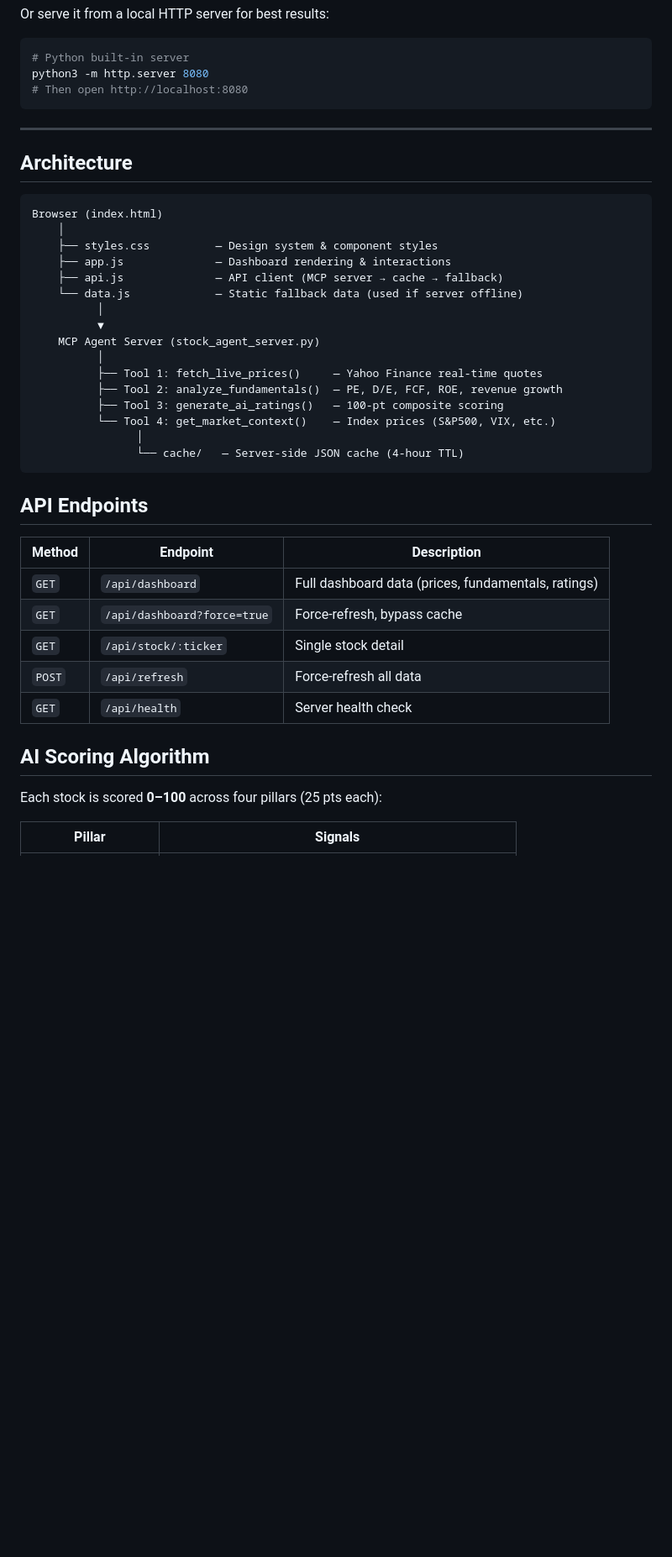
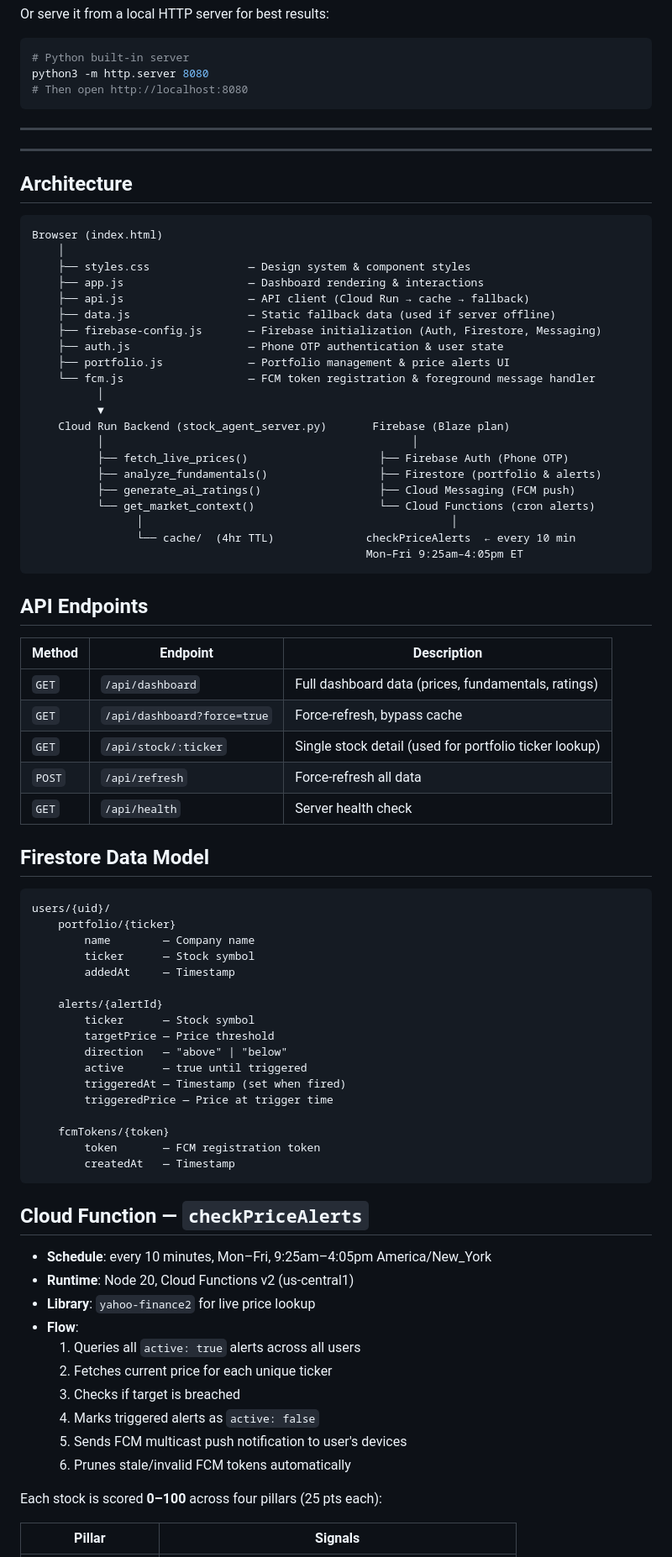
Before and after one commit to anand-tadela/stock-insight-dashboard, a Markdown page: README.md, the part around one of its changes. Shown at 84% size. Drawn GitHub-style; blank space fills up the shorter version.

Commit message:
docs: update README with portfolio, phone auth, price alerts, and push notification features

````diff
--- a/README.md
+++ b/README.md
@@ -81,25 +99,32 @@ python3 -m http.server 8080
 
 ---
 
+---
+
 ## Architecture
 
 ```
 Browser (index.html)
     │
-    ├── styles.css          — Design system & component styles
-    ├── app.js              — Dashboard rendering & interactions
-    ├── api.js              — API client (MCP server → cache → fallback)
-    └── data.js             — Static fallback data (used if server offline)
+    ├── styles.css               — Design system & component styles
+    ├── app.js                   — Dashboard rendering & interactions
+    ├── api.js                   — API client (Cloud Run → cache → fallback)
+    ├── data.js                  — Static fallback data (used if server offline)
+    ├── firebase-config.js       — Firebase initialization (Auth, Firestore, Messaging)
+    ├── auth.js                  — Phone OTP authentication & user state
+    ├── portfolio.js             — Portfolio management & price alerts UI
+    └── fcm.js                   — FCM token registration & foreground message handler
           │
           ▼
-    MCP Agent Server (stock_agent_server.py)
-          │
-          ├── Tool 1: fetch_live_prices()     — Yahoo Finance real-time quotes
-          ├── Tool 2: analyze_fundamentals()  — PE, D/E, FCF, ROE, revenue growth
-          ├── Tool 3: generate_ai_ratings()   — 100-pt composite scoring
-          └── Tool 4: get_market_context()    — Index prices (S&P500, VIX, etc.)
-                │
-                └── cache/   — Server-side JSON cache (4-hour TTL)
+    Cloud Run Backend (stock_agent_server.py)       Firebase (Blaze plan)
+          │                                               │
+          ├── fetch_live_prices()                    ├── Firebase Auth (Phone OTP)
+          ├── analyze_fundamentals()                 ├── Firestore (portfolio & alerts)
+          ├── generate_ai_ratings()                  ├── Cloud Messaging (FCM push)
+          └── get_market_context()                   └── Cloud Functions (cron alerts)
+                │                                               │
+                └── cache/  (4hr TTL)              checkPriceAlerts  ← every 10 min
+                                                   Mon–Fri 9:25am–4:05pm ET
 ```
 
 ## API Endpoints
@@ -108,11 +133,46 @@ Browser (index.html)
 |--------|----------|-------------|
 | `GET` | `/api/dashboard` | Full dashboard data (prices, fundamentals, ratings) |
 | `GET` | `/api/dashboard?force=true` | Force-refresh, bypass cache |
-| `GET` | `/api/stock/:ticker` | Single stock detail |
+| `GET` | `/api/stock/:ticker` | Single stock detail (used for portfolio ticker lookup) |
 | `POST` | `/api/refresh` | Force-refresh all data |
 | `GET` | `/api/health` | Server health check |
 
-## AI Scoring Algorithm
+## Firestore Data Model
+
+```
+users/{uid}/
+    portfolio/{ticker}
+        name        — Company name
+        ticker      — Stock symbol
+        addedAt     — Timestamp
+
+    alerts/{alertId}
+        ticker      — Stock symbol
+        targetPrice — Price threshold
+        direction   — "above" | "below"
+        active      — true until triggered
+        triggeredAt — Timestamp (set when fired)
+        triggeredPrice — Price at trigger time
+
+    fcmTokens/{token}
+        token       — FCM registration token
+        createdAt   — Timestamp
+```
+
+## Cloud Function — `checkPriceAlerts`
+
+- **Schedule**: every 10 minutes, Mon–Fri, 9:25am–4:05pm America/New_York
+- **Runtime**: Node 20, Cloud Functions v2 (us-central1)
+- **Library**: `yahoo-finance2` for live price lookup
+- **Flow**:
+  1. Queries all `active: true` alerts across all users
+  2. Fetches current price for each unique ticker
+  3. Checks if target is breached
+  4. Marks triggered alerts as `active: false`
+  5. Sends FCM multicast push notification to user's devices
+  6. Prunes stale/invalid FCM tokens automatically
+
+
 
 Each stock is scored **0–100** across four pillars (25 pts each):
 
````
Also changed, not shown: other parts of README.md (+25 -1 lines).
